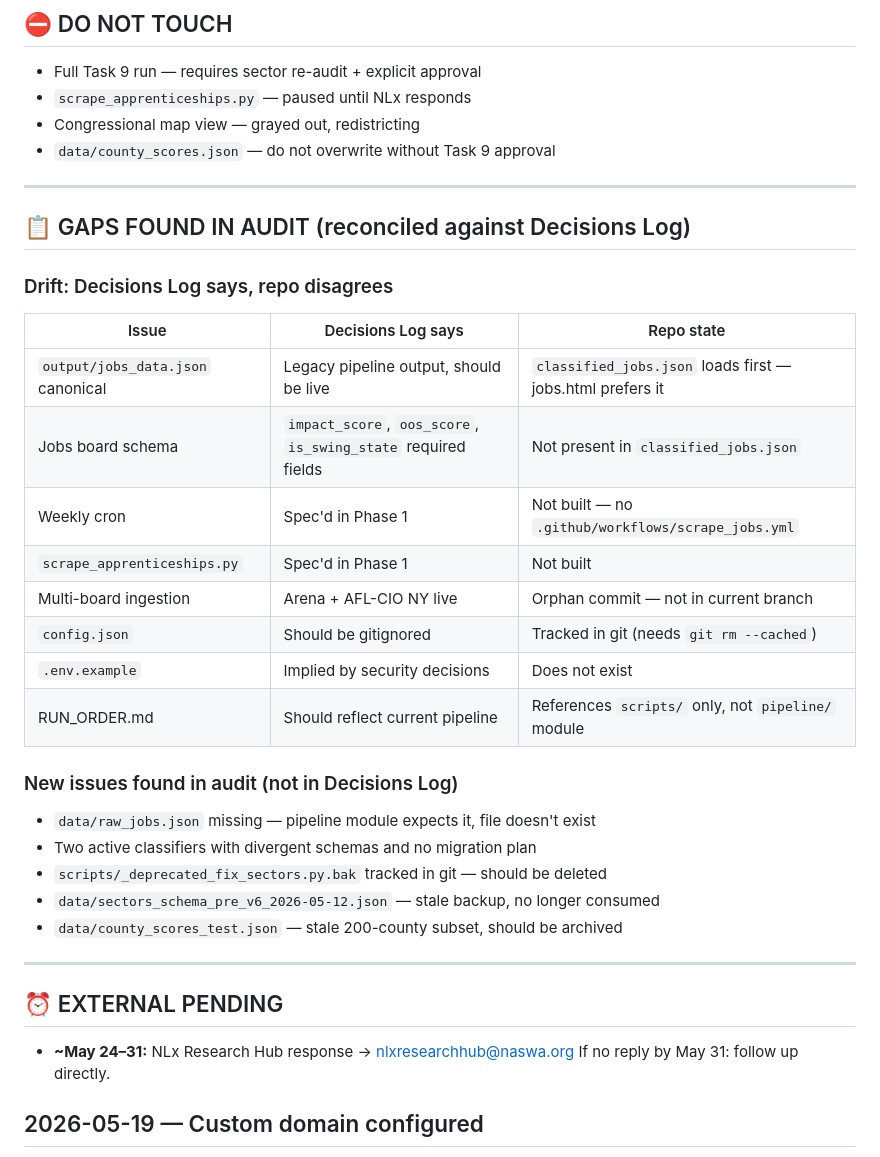
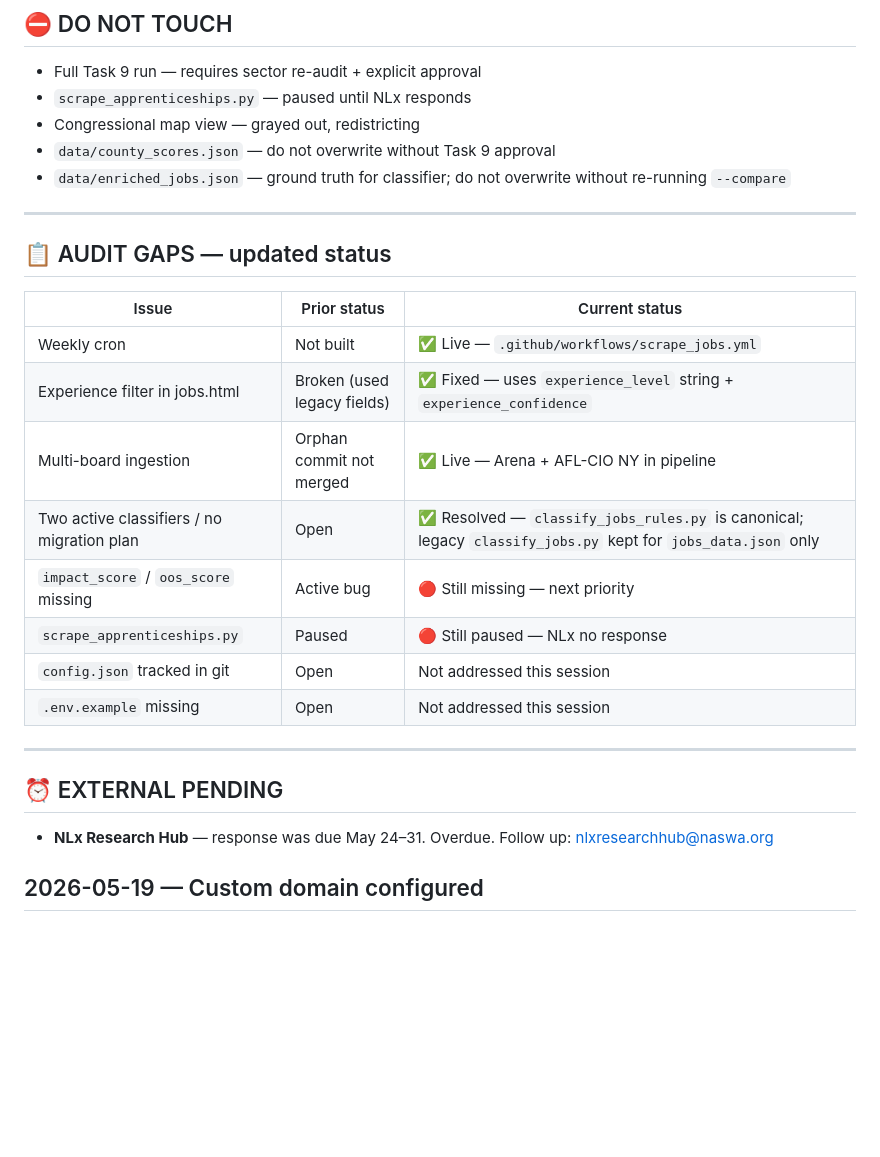
Before and after one commit to kpsmas123-bit/labor-organizing-model, a Markdown page: STATUS.md, the part around one of its changes. GitHub-like rendering; blank space fills up the shorter version.

```diff
--- a/STATUS.md
+++ b/STATUS.md
@@ -75,38 +98,28 @@ Root cause: single source (unionjobs.com), missing enrichment fields, orphan com
 - `scrape_apprenticeships.py` — paused until NLx responds
 - Congressional map view — grayed out, redistricting
 - `data/county_scores.json` — do not overwrite without Task 9 approval
+- `data/enriched_jobs.json` — ground truth for classifier; do not overwrite without re-running `--compare`
 
 ---
 
-## 📋 GAPS FOUND IN AUDIT (reconciled against Decisions Log)
+## 📋 AUDIT GAPS — updated status
 
-### Drift: Decisions Log says, repo disagrees
-
-| Issue | Decisions Log says | Repo state |
+| Issue | Prior status | Current status |
 |---|---|---|
-| `output/jobs_data.json` canonical | Legacy pipeline output, should be live | `classified_jobs.json` loads first — jobs.html prefers it |
-| Jobs board schema | `impact_score`, `oos_score`, `is_swing_state` required fields | Not present in `classified_jobs.json` |
-| Weekly cron | Spec'd in Phase 1 | Not built — no `.github/workflows/scrape_jobs.yml` |
-| `scrape_apprenticeships.py` | Spec'd in Phase 1 | Not built |
-| Multi-board ingestion | Arena + AFL-CIO NY live | Orphan commit — not in current branch |
-| `config.json` | Should be gitignored | Tracked in git (needs `git rm --cached`) |
-| `.env.example` | Implied by security decisions | Does not exist |
-| RUN_ORDER.md | Should reflect current pipeline | References `scripts/` only, not `pipeline/` module |
-
-### New issues found in audit (not in Decisions Log)
-
-- `data/raw_jobs.json` missing — pipeline module expects it, file doesn't exist
-- Two active classifiers with divergent schemas and no migration plan
-- `scripts/_deprecated_fix_sectors.py.bak` tracked in git — should be deleted
-- `data/sectors_schema_pre_v6_2026-05-12.json` — stale backup, no longer consumed
-- `data/county_scores_test.json` — stale 200-county subset, should be archived
+| Weekly cron | Not built | ✅ Live — `.github/workflows/scrape_jobs.yml` |
+| Experience filter in jobs.html | Broken (used legacy fields) | ✅ Fixed — uses `experience_level` string + `experience_confidence` |
+| Multi-board ingestion | Orphan commit not merged | ✅ Live — Arena + AFL-CIO NY in pipeline |
+| Two active classifiers / no migration plan | Open | ✅ Resolved — `classify_jobs_rules.py` is canonical; legacy `classify_jobs.py` kept for `jobs_data.json` only |
+| `impact_score` / `oos_score` missing | Active bug | 🔴 Still missing — next priority |
+| `scrape_apprenticeships.py` | Paused | 🔴 Still paused — NLx no response |
+| `config.json` tracked in git | Open | Not addressed this session |
+| `.env.example` missing | Open | Not addressed this session |
 
 ---
 
 ## ⏰ EXTERNAL PENDING
 
-- **~May 24–31:** NLx Research Hub response → [nlxresearchhub@naswa.org](mailto:nlxresearchhub@naswa.org)
-  If no reply by May 31: follow up directly.
+- **NLx Research Hub** — response was due May 24–31. Overdue. Follow up: [nlxresearchhub@naswa.org](mailto:nlxresearchhub@naswa.org)
 
 ## 2026-05-19 — Custom domain configured
 
```
Also changed, not shown: other parts of STATUS.md (+51 -28 lines).
